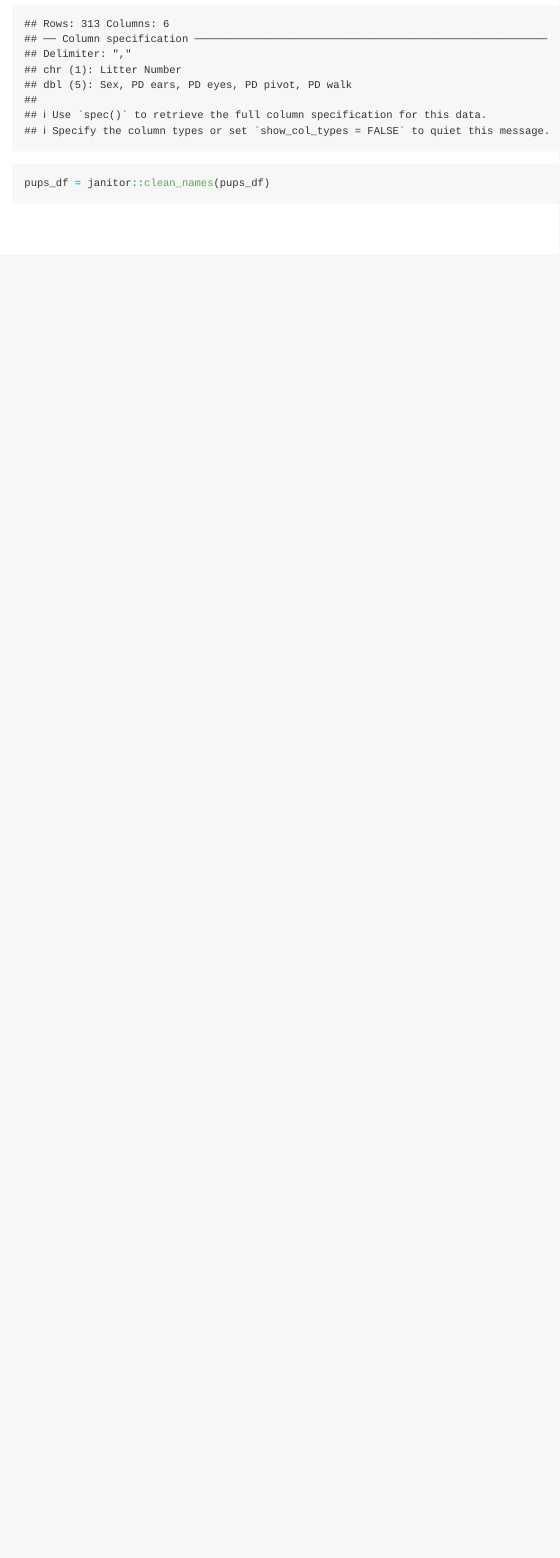
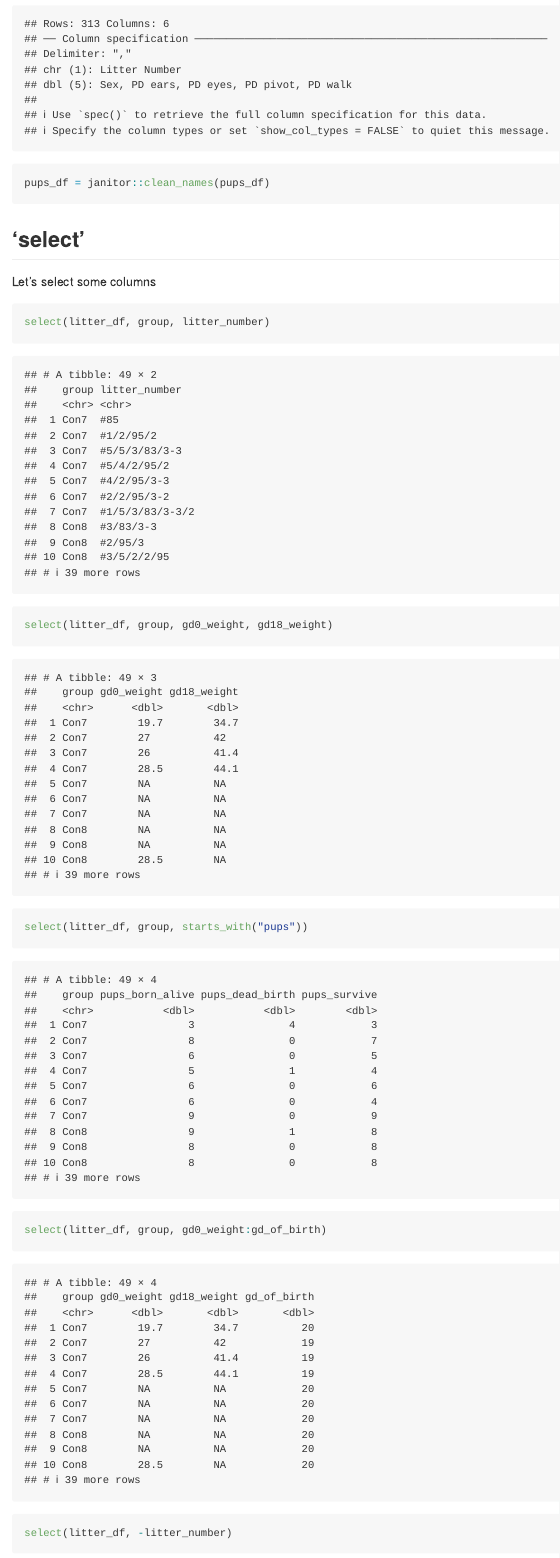
Before and after one commit to yh3430/data_wrangling_i, an R Markdown document (data_manipulation.Rmd): the page in a window 1100 px wide, from 590 px down. Rendered offline with R 4.5, knitr and Pandoc, with nearby package versions; column names are cleaned by a stand-in for the janitor package.

Commit message:
select function

````diff
--- a/data_manipulation.Rmd
+++ b/data_manipulation.Rmd
@@ -18,3 +18,15 @@ litter_df = janitor::clean_names(litter_df)
 pups_df <- read_csv("data/FAS_pups.csv")
 pups_df = janitor::clean_names(pups_df)
 ```
+
+## 'select'
+
+Let's select some columns
+
+```{r}
+select(litter_df, group, litter_number)
+select(litter_df, group, gd0_weight, gd18_weight)
+select(litter_df, group, starts_with("pups"))
+
+select(litter_df, group, gd0_weight:gd_of_birth)
+select(litter_df, -litter_number)
````
Also changed, not shown: data_manipulation.md, data_manipulation.Rmd (12 more changed lines).
